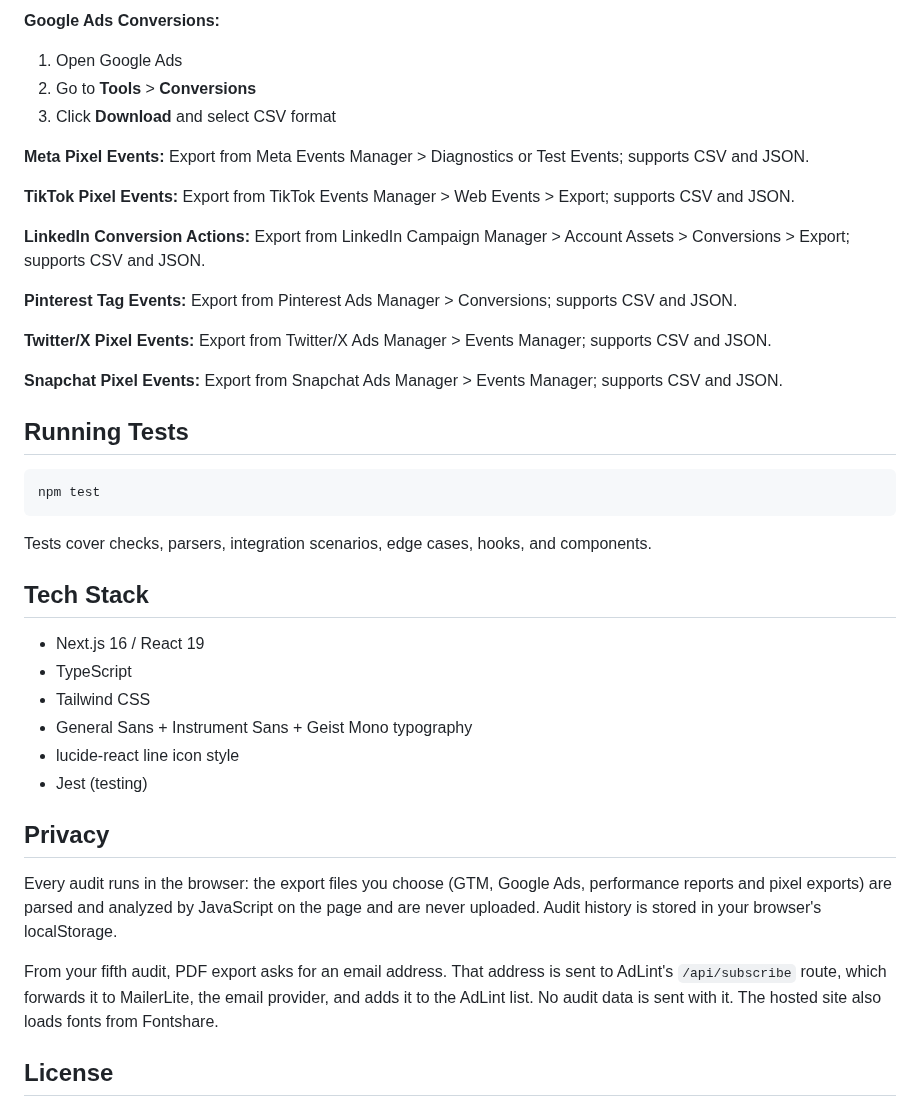
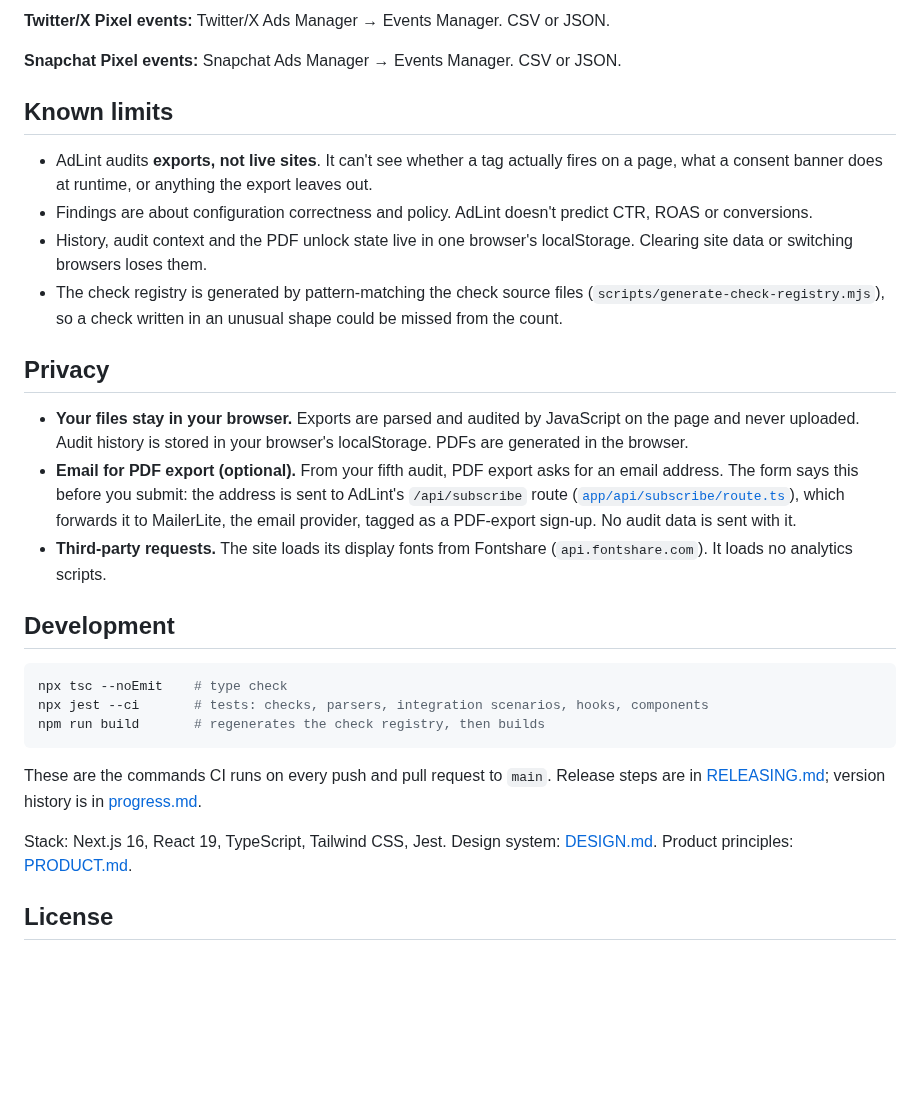
Before and after one commit to ChristopherLandaverde/adlinter, a Markdown page: README.md, the part around one of its changes. GitHub-like rendering; folded sections open; blank space fills up the shorter version.

````diff
--- a/README.md
+++ b/README.md
@@ -68,49 +88,34 @@ Open [http://localhost:3000](http://localhost:3000) and upload your files.
 
-**Google Ads Conversions:**
-1. Open Google Ads
-2. Go to **Tools** > **Conversions**
-3. Click **Download** and select CSV format
+**Twitter/X Pixel events:** Twitter/X Ads Manager → Events Manager. CSV or JSON.
 
-**Meta Pixel Events:**
-Export from Meta Events Manager > Diagnostics or Test Events; supports CSV and JSON.
+**Snapchat Pixel events:** Snapchat Ads Manager → Events Manager. CSV or JSON.
 
-**TikTok Pixel Events:**
-Export from TikTok Events Manager > Web Events > Export; supports CSV and JSON.
+</details>
 
-**LinkedIn Conversion Actions:**
-Export from LinkedIn Campaign Manager > Account Assets > Conversions > Export; supports CSV and JSON.
+## Known limits
 
-**Pinterest Tag Events:**
-Export from Pinterest Ads Manager > Conversions; supports CSV and JSON.
-
-**Twitter/X Pixel Events:**
-Export from Twitter/X Ads Manager > Events Manager; supports CSV and JSON.
-
-**Snapchat Pixel Events:**
-Export from Snapchat Ads Manager > Events Manager; supports CSV and JSON.
-
-## Running Tests
-
-```bash
-npm test
-```
-
-Tests cover checks, parsers, integration scenarios, edge cases, hooks, and components.
-
-## Tech Stack
-
-- Next.js 16 / React 19
-- TypeScript
-- Tailwind CSS
-- General Sans + Instrument Sans + Geist Mono typography
-- lucide-react line icon style
-- Jest (testing)
+- AdLint audits **exports, not live sites**. It can't see whether a tag actually fires on a page, what a consent banner does at runtime, or anything the export leaves out.
+- Findings are about configuration correctness and policy. AdLint doesn't predict CTR, ROAS or conversions.
+- History, audit context and the PDF unlock state live in one browser's localStorage. Clearing site data or switching browsers loses them.
+- The check registry is generated by pattern-matching the check source files (`scripts/generate-check-registry.mjs`), so a check written in an unusual shape could be missed from the count.
 
 ## Privacy
 
-Every audit runs in the browser: the export files you choose (GTM, Google Ads, performance reports and pixel exports) are parsed and analyzed by JavaScript on the page and are never uploaded. Audit history is stored in your browser's localStorage.
+- **Your files stay in your browser.** Exports are parsed and audited by JavaScript on the page and never uploaded. Audit history is stored in your browser's localStorage. PDFs are generated in the browser.
+- **Email for PDF export (optional).** From your fifth audit, PDF export asks for an email address. The form says this before you submit: the address is sent to AdLint's `/api/subscribe` route ([`app/api/subscribe/route.ts`](app/api/subscribe/route.ts)), which forwards it to MailerLite, the email provider, tagged as a PDF-export sign-up. No audit data is sent with it.
+- **Third-party requests.** The site loads its display fonts from Fontshare (`api.fontshare.com`). It loads no analytics scripts.
 
-From your fifth audit, PDF export asks for an email address. That address is sent to AdLint's `/api/subscribe` route, which forwards it to MailerLite, the email provider, and adds it to the AdLint list. No audit data is sent with it. The hosted site also loads fonts from Fontshare.
+## Development
+
+```bash
+npx tsc --noEmit    # type check
+npx jest --ci       # tests: checks, parsers, integration scenarios, hooks, components
+npm run build       # regenerates the check registry, then builds
+```
+
+These are the commands CI runs on every push and pull request to `main`. Release steps are in [RELEASING.md](RELEASING.md); version history is in [progress.md](progress.md).
+
+Stack: Next.js 16, React 19, TypeScript, Tailwind CSS, Jest. Design system: [DESIGN.md](DESIGN.md). Product principles: [PRODUCT.md](PRODUCT.md).
 
 ## License
 
````
Also changed, not shown: other parts of README.md (+72 -52 lines), docs/images/audit-sample.png (added), 1 other file.
